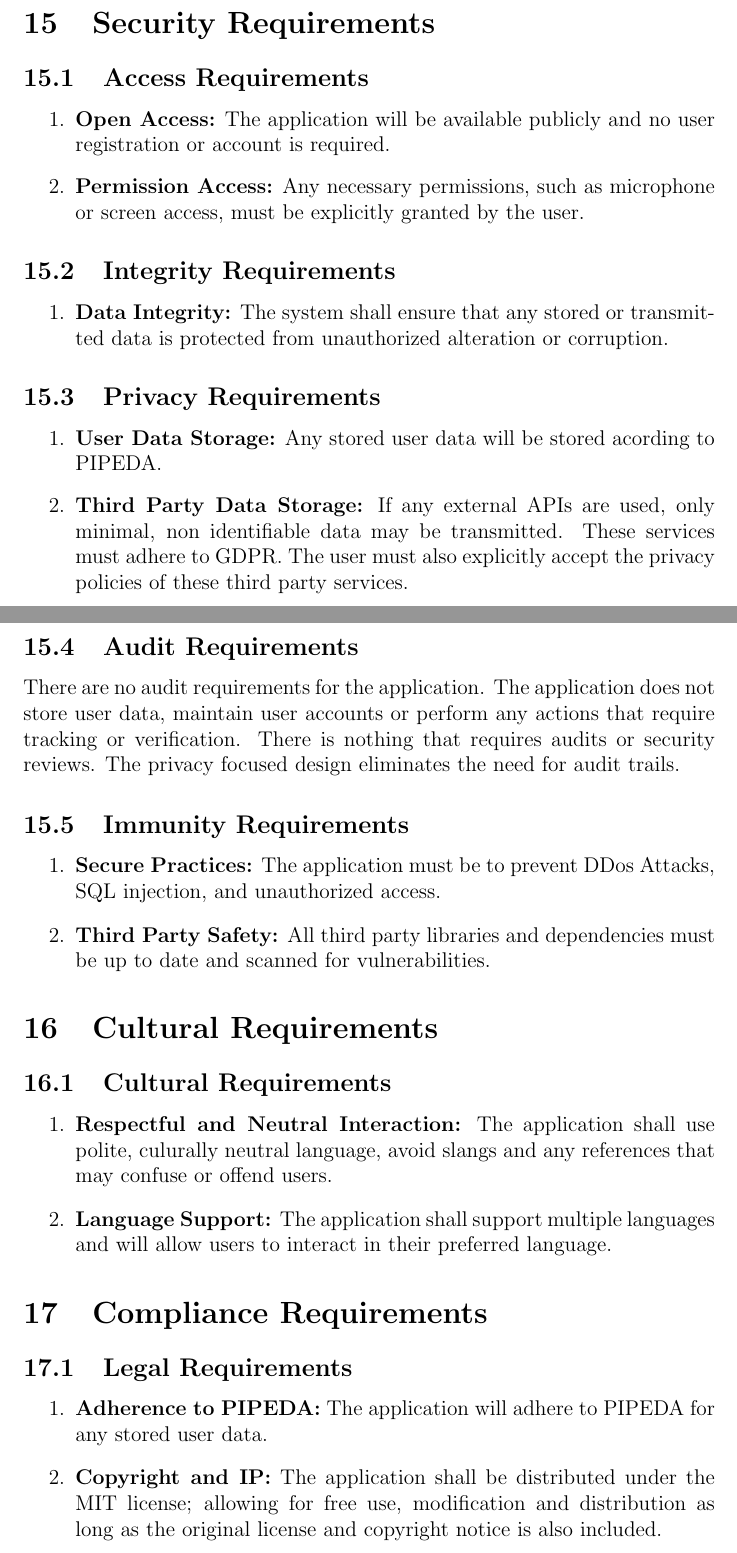
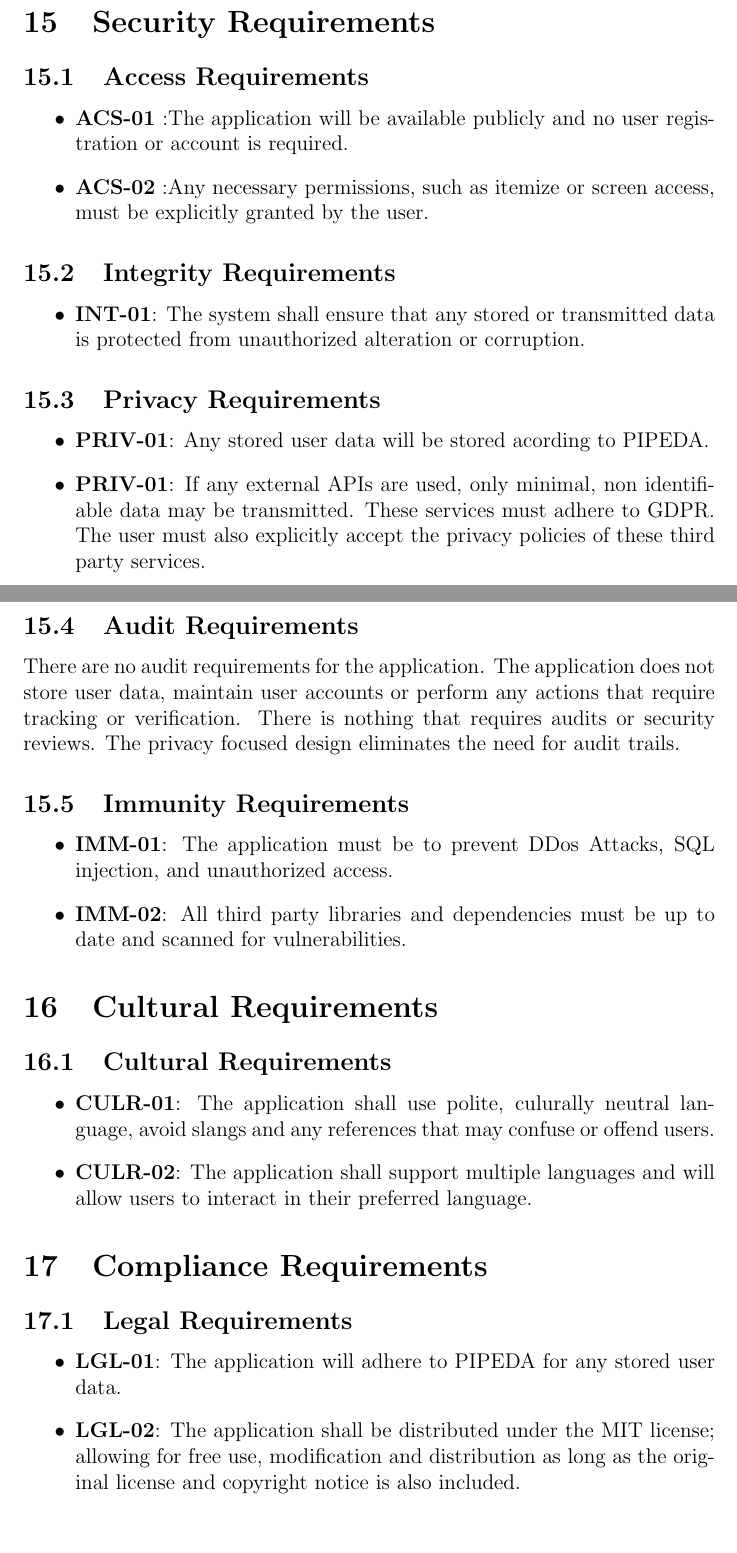
Before and after one commit to gkpodder/Capstone, a LaTeX document (docs/SRS-Volere/SRS.tex): two parts of pages 33 and 34 of 52, joined at a grey line, cut so that both start at the same text. Compiled offline with pdfLaTeX.

Commit message:
Updated Requirement Numbers

```diff
--- a/docs/SRS-Volere/SRS.tex
+++ b/docs/SRS-Volere/SRS.tex
@@ -965,31 +965,31 @@ FUNC.R.9 & The system shall ensure that all agent actions requiring system-level
 
 \section{Security Requirements}
 \subsection{Access Requirements}
-\begin{enumerate}
-    \item \textbf{Open Access:} The application will be available publicly
+\begin{itemize}
+    \item \textbf{ACS-01} :The application will be available publicly
     and no user registration or account is required.
-    \item \textbf{Permission Access:} Any necessary permissions, such as
-    microphone or screen access, must be explicitly granted by the user.
-\end{enumerate}
+    \item \textbf{ACS-02} :Any necessary permissions, such as
+    itemize or screen access, must be explicitly granted by the user.
+\end{itemize}
 
 
 \subsection{Integrity Requirements}
-\begin{enumerate}
-    \item \textbf{Data Integrity:} The system shall ensure that any stored
+\begin{itemize}
+    \item \textbf{INT-01}: The system shall ensure that any stored
     or transmitted data is protected from unauthorized alteration or corruption.
-\end{enumerate}
+\end{itemize}
 
 
 
 \subsection{Privacy Requirements}
-\begin{enumerate}
-    \item \textbf{User Data Storage:} Any stored user data will be stored
+\begin{itemize}
+    \item \textbf{PRIV-01}: Any stored user data will be stored
     acording to PIPEDA.
-    \item \textbf{Third Party Data Storage:} If any external APIs are used, only
+    \item \textbf{PRIV-01}: If any external APIs are used, only
     minimal, non identifiable data may be transmitted. These services must
     adhere to GDPR. The user must also explicitly accept the privacy policies
     of these third party services.
-\end{enumerate}
+\end{itemize}
 
 \subsection{Audit Requirements}
 There are no audit requirements for the application. The application does not
@@ -998,32 +998,32 @@ tracking or verification. There is nothing that requires audits or security
 reviews. The privacy focused design eliminates the need for audit trails.
 
 \subsection{Immunity Requirements}
-\begin{enumerate}
-    \item \textbf{Secure Practices:} The application must be to prevent DDos
+\begin{itemize}
+    \item \textbf{IMM-01}: The application must be to prevent DDos
     Attacks, SQL injection, and unauthorized access.
-    \item \textbf{Third Party Safety:} All third party libraries and
+    \item \textbf{IMM-02}: All third party libraries and
     dependencies must be up to date and scanned for vulnerabilities.
-\end{enumerate}
+\end{itemize}
 
 \section{Cultural Requirements}
 \subsection{Cultural Requirements}
-\begin{enumerate}
-    \item \textbf{Respectful and Neutral Interaction:} The application shall use
+\begin{itemize}
+    \item \textbf{CULR-01}: The application shall use
     polite, culurally neutral language, avoid slangs and any references that may
     confuse or offend users.
-    \item \textbf{Language Support:} The application shall support multiple
+    \item \textbf{CULR-02}: The application shall support multiple
     languages and will allow users to interact in their preferred language.
-\end{enumerate}
+\end{itemize}
 
 \section{Compliance Requirements}
 \subsection{Legal Requirements}
-\begin{enumerate}
-    \item \textbf{Adherence to PIPEDA:} The application will adhere to PIPEDA
+\begin{itemize}
+    \item \textbf{LGL-01}: The application will adhere to PIPEDA
     for any stored user data.
-    \item \textbf{Copyright and IP:} The application shall be distributed under
+    \item \textbf{LGL-02}: The application shall be distributed under
     the MIT license; allowing for free use, modification and distribution as
     long as the original license and copyright notice is also included.
-\end{enumerate}
+\end{itemize}
 
 
 \subsection{Standards Compliance Requirements}
```
Also changed, not shown: docs/SRS-Volere/SRS.pdf, docs/SRS-Volere/SRS.tex (58 more changed lines).
